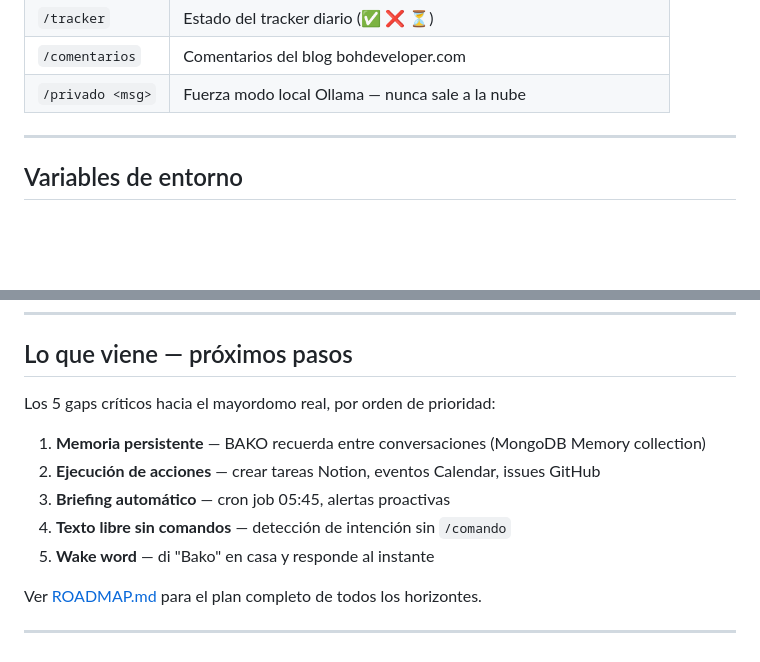
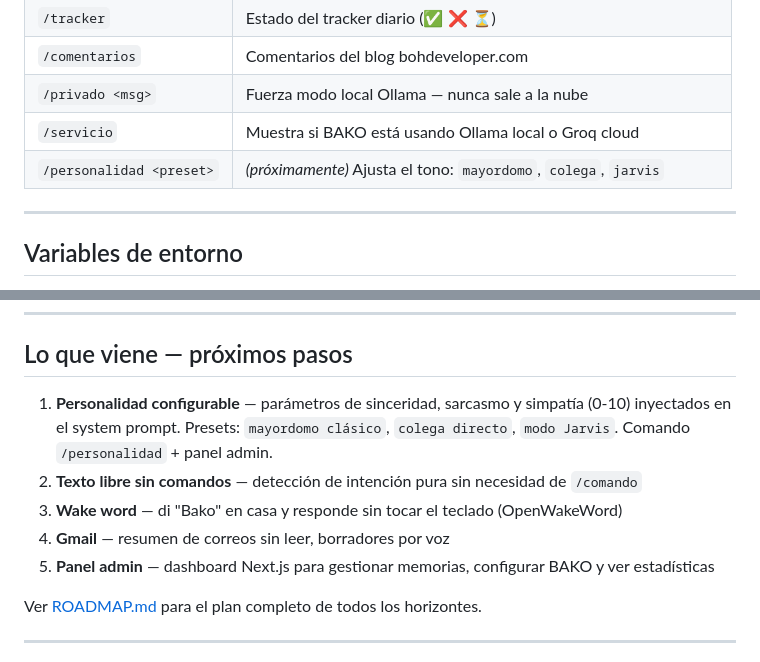
Before and after one commit to bohdeveloper/bako, a Markdown page: README.md, 2 parts joined by grey strips. Drawn GitHub-style; blank space fills up the shorter version.

Commit message:
docs: personalidad configurable añadida al ROADMAP y README
- ROADMAP Gap 4: parámetros sinceridad/sarcasmo/simpatía + presets + /personalidad
- README: /servicio y /personalidad en tabla de comandos, próximos pasos actualizados

Co-Authored-By: Claude Sonnet 4.6 <noreply@anthropic.com>

```diff
--- a/README.md
+++ b/README.md
@@ -184,6 +184,8 @@ ai-personal-os/
 | `/tracker` | Estado del tracker diario (✅ ❌ ⏳) |
 | `/comentarios` | Comentarios del blog bohdeveloper.com |
 | `/privado <msg>` | Fuerza modo local Ollama — nunca sale a la nube |
+| `/servicio` | Muestra si BAKO está usando Ollama local o Groq cloud |
+| `/personalidad <preset>` | *(próximamente)* Ajusta el tono: `mayordomo`, `colega`, `jarvis` |
 
 ---
 
@@ -268,13 +270,11 @@ El deploy es automático desde GitHub (rama `master`).
 
 ## Lo que viene — próximos pasos
 
-Los 5 gaps críticos hacia el mayordomo real, por orden de prioridad:
-
-1. **Memoria persistente** — BAKO recuerda entre conversaciones (MongoDB Memory collection)
-2. **Ejecución de acciones** — crear tareas Notion, eventos Calendar, issues GitHub
-3. **Briefing automático** — cron job 05:45, alertas proactivas
-4. **Texto libre sin comandos** — detección de intención sin `/comando`
-5. **Wake word** — di "Bako" en casa y responde al instante
+1. **Personalidad configurable** — parámetros de sinceridad, sarcasmo y simpatía (0-10) inyectados en el system prompt. Presets: `mayordomo clásico`, `colega directo`, `modo Jarvis`. Comando `/personalidad` + panel admin.
+2. **Texto libre sin comandos** — detección de intención pura sin necesidad de `/comando`
+3. **Wake word** — di "Bako" en casa y responde sin tocar el teclado (OpenWakeWord)
+4. **Gmail** — resumen de correos sin leer, borradores por voz
+5. **Panel admin** — dashboard Next.js para gestionar memorias, configurar BAKO y ver estadísticas
 
 Ver [ROADMAP.md](ROADMAP.md) para el plan completo de todos los horizontes.
 
```
Also changed, not shown: ROADMAP.md (+6 -0 lines).
